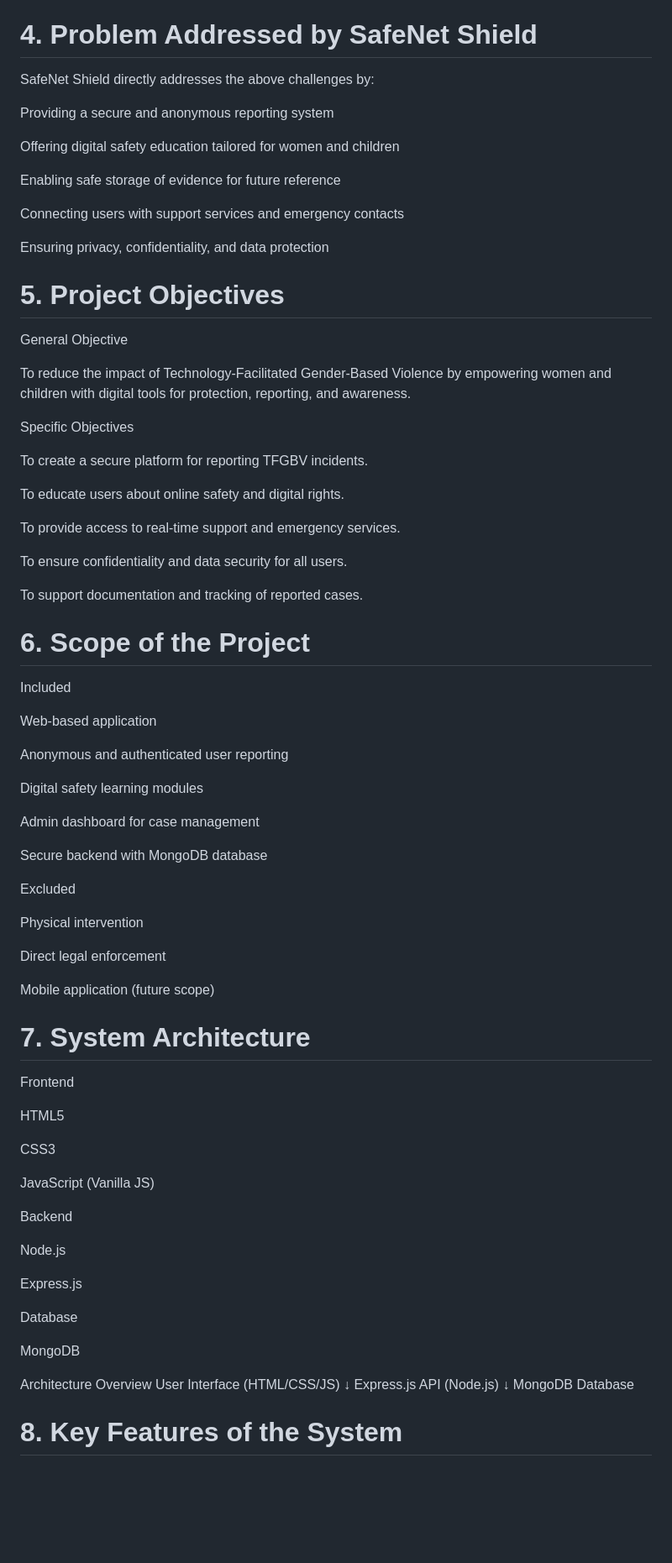
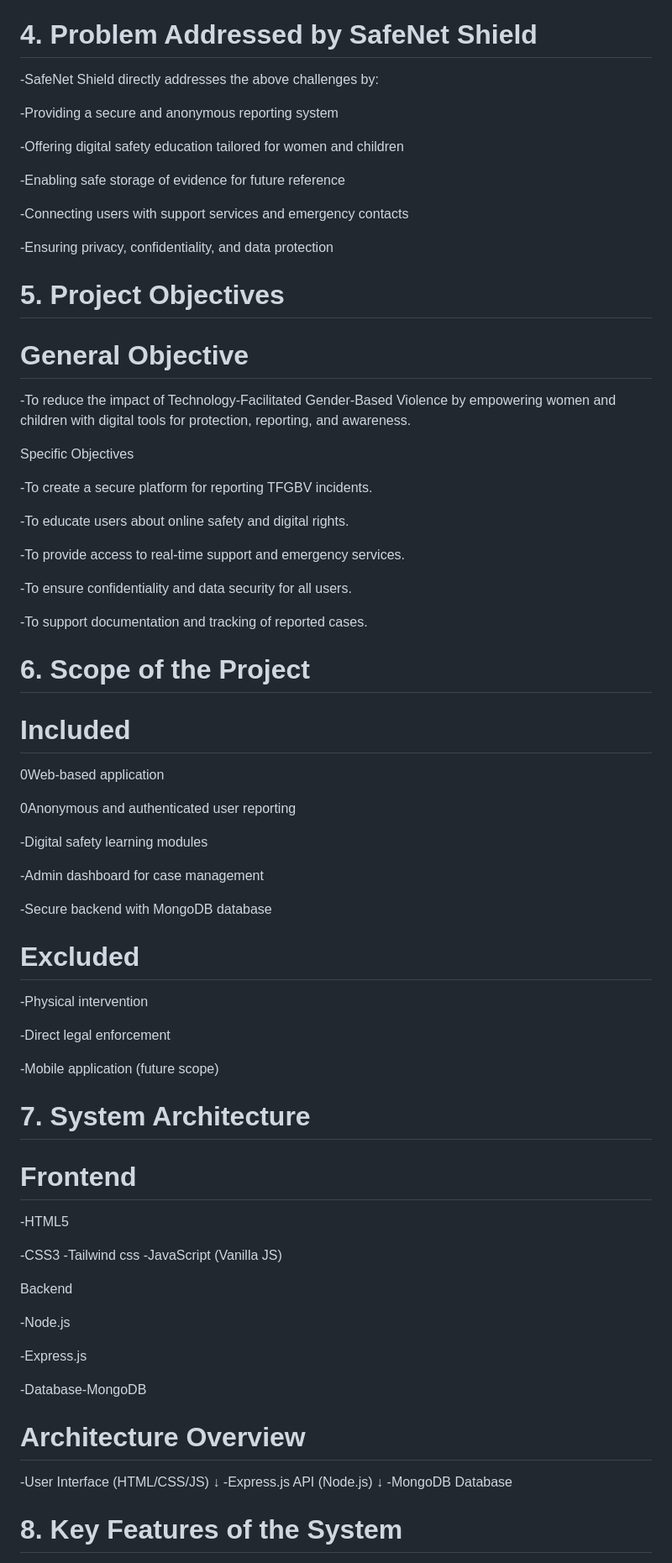
Before and after one commit to Gemtessa09/digitalViolance, a Markdown page: README.md, the part around one of its changes. Shown at 84% size. Rendered like a GitHub page; blank space fills up the shorter version.

Commit message:
Fix formatting issues in README.md

```diff
--- a/README.md
+++ b/README.md
@@ -48,81 +48,80 @@ Victims often lose or fail to preserve digital evidence required for legal actio
 
 # 4. Problem Addressed by SafeNet Shield
 
-SafeNet Shield directly addresses the above challenges by:
+-SafeNet Shield directly addresses the above challenges by:
 
-Providing a secure and anonymous reporting system
+-Providing a secure and anonymous reporting system
 
-Offering digital safety education tailored for women and children
+-Offering digital safety education tailored for women and children
 
-Enabling safe storage of evidence for future reference
+-Enabling safe storage of evidence for future reference
 
-Connecting users with support services and emergency contacts
+-Connecting users with support services and emergency contacts
 
-Ensuring privacy, confidentiality, and data protection
+-Ensuring privacy, confidentiality, and data protection
 
 # 5. Project Objectives
-General Objective
+# General Objective
 
-To reduce the impact of Technology-Facilitated Gender-Based Violence by empowering women and children with digital tools for protection, reporting, and awareness.
+-To reduce the impact of Technology-Facilitated Gender-Based Violence by empowering women and children with digital tools for protection, reporting, and awareness.
 
 Specific Objectives
 
-To create a secure platform for reporting TFGBV incidents.
+-To create a secure platform for reporting TFGBV incidents.
 
-To educate users about online safety and digital rights.
+-To educate users about online safety and digital rights.
 
-To provide access to real-time support and emergency services.
+-To provide access to real-time support and emergency services.
 
-To ensure confidentiality and data security for all users.
+-To ensure confidentiality and data security for all users.
 
-To support documentation and tracking of reported cases.
+-To support documentation and tracking of reported cases.
 
 # 6. Scope of the Project
-Included
+# Included
 
-Web-based application
+0Web-based application
 
-Anonymous and authenticated user reporting
+0Anonymous and authenticated user reporting
 
-Digital safety learning modules
+-Digital safety learning modules
 
-Admin dashboard for case management
+-Admin dashboard for case management
 
-Secure backend with MongoDB database
+-Secure backend with MongoDB database
 
-Excluded
+# Excluded
 
-Physical intervention
+-Physical intervention
 
-Direct legal enforcement
+-Direct legal enforcement
 
-Mobile application (future scope)
+-Mobile application (future scope)
 
 # 7. System Architecture
-Frontend
+# Frontend
 
-HTML5
+-HTML5
 
-CSS3
-
-JavaScript (Vanilla JS)
+-CSS3
+-Tailwind css
+-JavaScript (Vanilla JS)
 
 Backend
 
-Node.js
+-Node.js
 
-Express.js
+-Express.js
 
-Database
+-Database-MongoDB
 
-MongoDB
 
-Architecture Overview
-User Interface (HTML/CSS/JS)
+# Architecture Overview
+-User Interface (HTML/CSS/JS)
         ↓
-Express.js API (Node.js)
+-Express.js API (Node.js)
         ↓
-MongoDB Database
+-MongoDB Database
 
 # 8. Key Features of the System
 1. TFGBV Reporting System
```
Also changed, not shown: other parts of README.md (+13 -13 lines).
